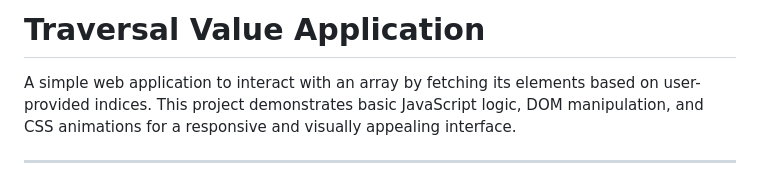
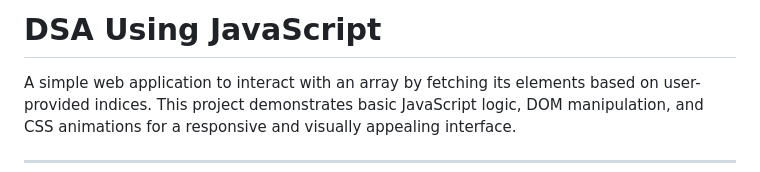
Before and after one commit to codingexport/DsaWithJavaScript, a Markdown page: README.md, the part around the change. Drawn GitHub-style.

```diff
--- a/README.md
+++ b/README.md
@@ -1,4 +1,4 @@
-# Traversal Value Application
+# DSA Using JavaScript
 
 A simple web application to interact with an array by fetching its elements based on user-provided indices. This project demonstrates basic JavaScript logic, DOM manipulation, and CSS animations for a responsive and visually appealing interface.
 
```
